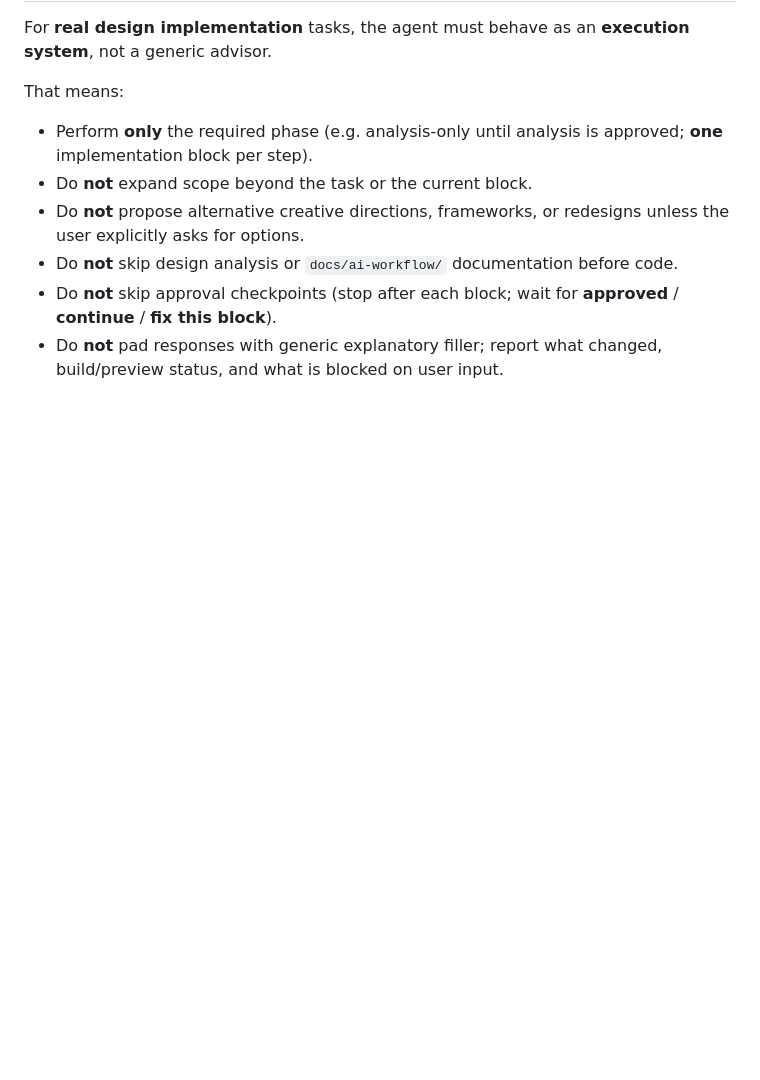
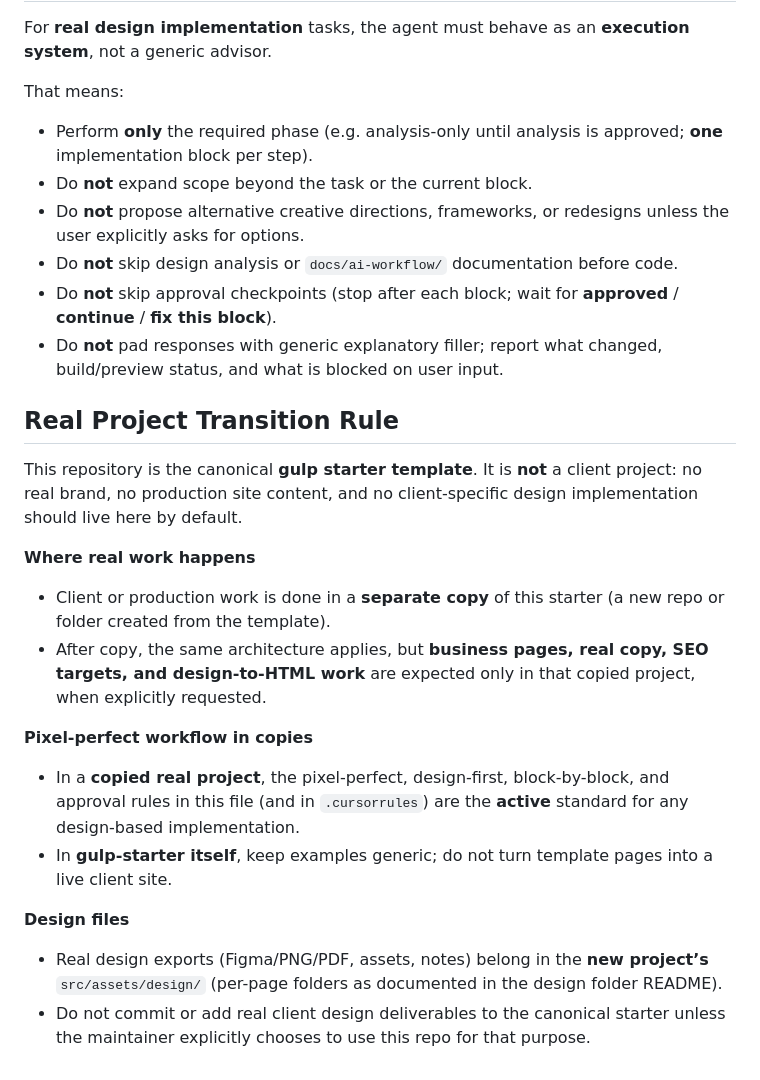
Before and after one commit to MultyMartis/gulp-starter, a Markdown page: AGENTS.md, the part around the change. Drawn GitHub-style; blank space fills up the shorter version.

Commit message:
feat: upgrade gulp-starter with pixel-perfect AI workflow system
Made-with: Cursor

```diff
--- a/AGENTS.md
+++ b/AGENTS.md
@@ -614,3 +614,22 @@ That means:
 - Do **not** skip design analysis or `docs/ai-workflow/` documentation before code.
 - Do **not** skip approval checkpoints (stop after each block; wait for **approved** / **continue** / **fix this block**).
 - Do **not** pad responses with generic explanatory filler; report what changed, build/preview status, and what is blocked on user input.
+
+## Real Project Transition Rule
+
+This repository is the canonical **gulp starter template**. It is **not** a client project: no real brand, no production site content, and no client-specific design implementation should live here by default.
+
+**Where real work happens**
+
+- Client or production work is done in a **separate copy** of this starter (a new repo or folder created from the template).
+- After copy, the same architecture applies, but **business pages, real copy, SEO targets, and design-to-HTML work** are expected only in that copied project, when explicitly requested.
+
+**Pixel-perfect workflow in copies**
+
+- In a **copied real project**, the pixel-perfect, design-first, block-by-block, and approval rules in this file (and in `.cursorrules`) are the **active** standard for any design-based implementation.
+- In **gulp-starter itself**, keep examples generic; do not turn template pages into a live client site.
+
+**Design files**
+
+- Real design exports (Figma/PNG/PDF, assets, notes) belong in the **new project’s** `src/assets/design/` (per-page folders as documented in the design folder README).
+- Do not commit or add real client design deliverables to the canonical starter unless the maintainer explicitly chooses to use this repo for that purpose.
```
